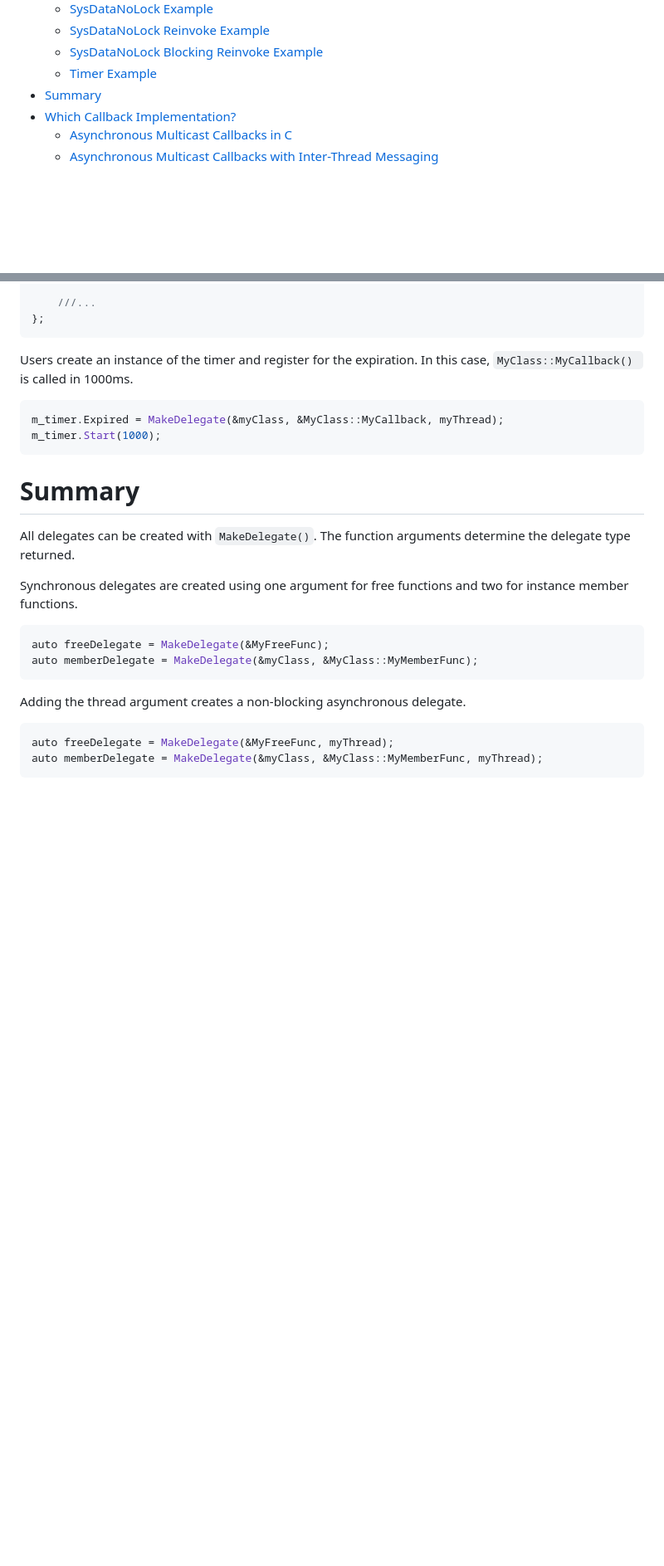
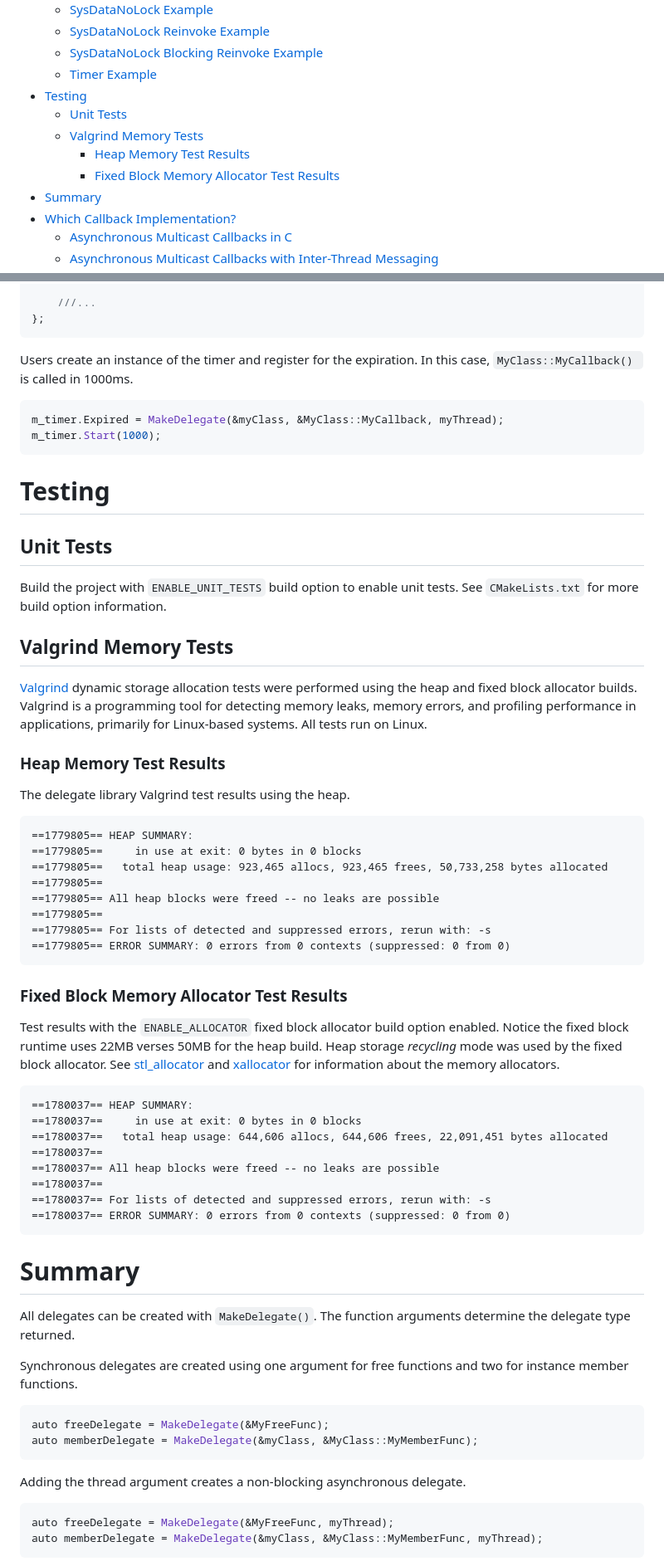
Before and after one commit to endurodave/AsyncMulticastDelegateModern, a Markdown page: README.md, 2 parts joined by grey strips. Shown at 83% size. Drawn GitHub-style; blank space fills up the shorter version.

Commit message:
Update readme with Valgrind test results

````diff
--- a/README.md
+++ b/README.md
@@ -37,6 +37,11 @@ A C++ standards compliant delegate library capable of targeting any callable fun
   - [SysDataNoLock Reinvoke Example](#sysdatanolock-reinvoke-example)
   - [SysDataNoLock Blocking Reinvoke Example](#sysdatanolock-blocking-reinvoke-example)
   - [Timer Example](#timer-example)
+- [Testing](#testing)
+  - [Unit Tests](#unit-tests)
+  - [Valgrind Memory Tests](#valgrind-memory-tests)
+    - [Heap Memory Test Results](#heap-memory-test-results)
+    - [Fixed Block Memory Allocator Test Results](#fixed-block-memory-allocator-test-results)
 - [Summary](#summary)
 - [Which Callback Implementation?](#which-callback-implementation)
   - [Asynchronous Multicast Callbacks in C](#asynchronous-multicast-callbacks-in-c)
@@ -1338,6 +1343,46 @@ m_timer.Expired = MakeDelegate(&myClass, &MyClass::MyCallback, myThread);
 m_timer.Start(1000);
 ```
 
+# Testing
+
+## Unit Tests
+
+Build the project with `ENABLE_UNIT_TESTS` build option to enable unit tests. See `CMakeLists.txt` for more build option information.
+
+## Valgrind Memory Tests
+
+[Valgrind](https://valgrind.org/) dynamic storage allocation tests were performed using the heap and fixed block allocator builds. Valgrind is a programming tool for detecting memory leaks, memory errors, and profiling performance in applications, primarily for Linux-based systems. All tests run on Linux.
+
+### Heap Memory Test Results
+
+The delegate library Valgrind test results using the heap.
+
+```
+==1779805== HEAP SUMMARY:
+==1779805==     in use at exit: 0 bytes in 0 blocks
+==1779805==   total heap usage: 923,465 allocs, 923,465 frees, 50,733,258 bytes allocated
+==1779805==
+==1779805== All heap blocks were freed -- no leaks are possible
+==1779805==
+==1779805== For lists of detected and suppressed errors, rerun with: -s
+==1779805== ERROR SUMMARY: 0 errors from 0 contexts (suppressed: 0 from 0)
+```
+
+### Fixed Block Memory Allocator Test Results
+
+Test results with the `ENABLE_ALLOCATOR` fixed block allocator build option enabled. Notice the fixed block runtime uses 22MB verses 50MB for the heap build. Heap storage *recycling* mode was used by the fixed block allocator. See [stl_allocator](https://github.com/endurodave/stl_allocator) and [xallocator](https://github.com/endurodave/xallocator) for information about the memory allocators.
+
+```
+==1780037== HEAP SUMMARY:
+==1780037==     in use at exit: 0 bytes in 0 blocks
+==1780037==   total heap usage: 644,606 allocs, 644,606 frees, 22,091,451 bytes allocated
+==1780037==
+==1780037== All heap blocks were freed -- no leaks are possible
+==1780037==
+==1780037== For lists of detected and suppressed errors, rerun with: -s
+==1780037== ERROR SUMMARY: 0 errors from 0 contexts (suppressed: 0 from 0)
+```
+
 # Summary
 
 <p>All delegates can be created with <code>MakeDelegate()</code>. The function arguments determine the delegate type returned.</p>
````
